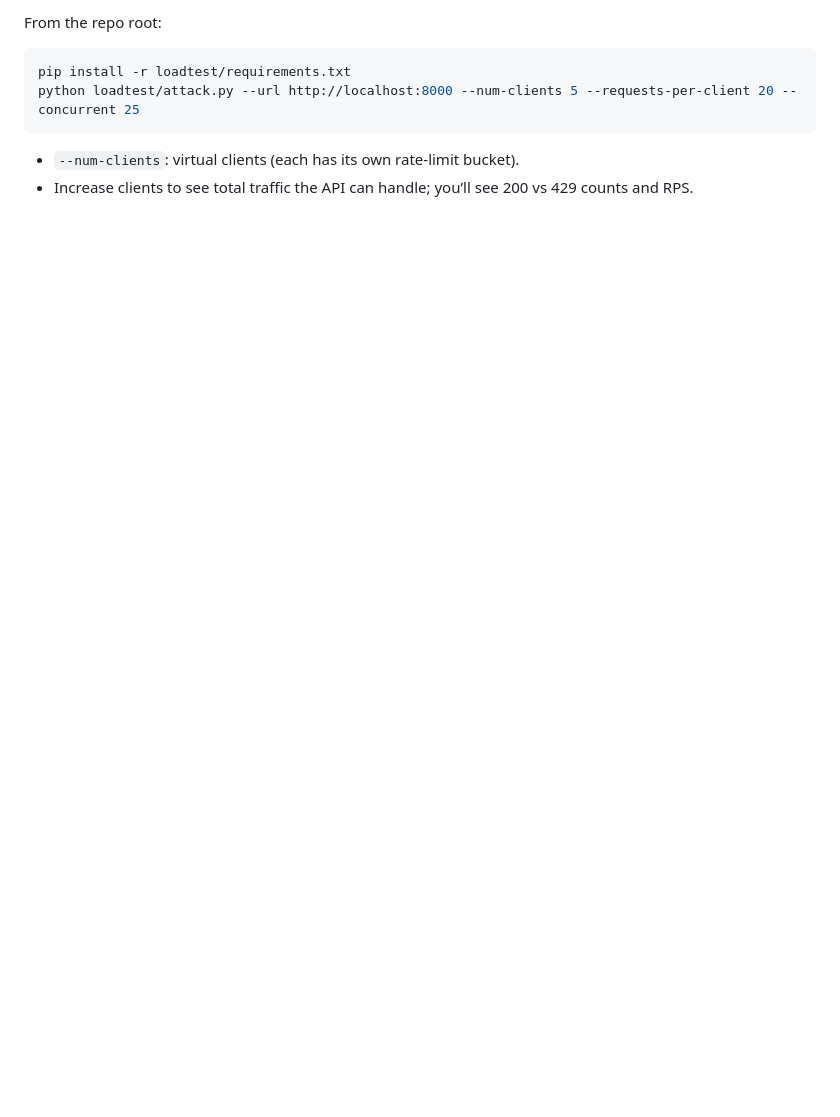
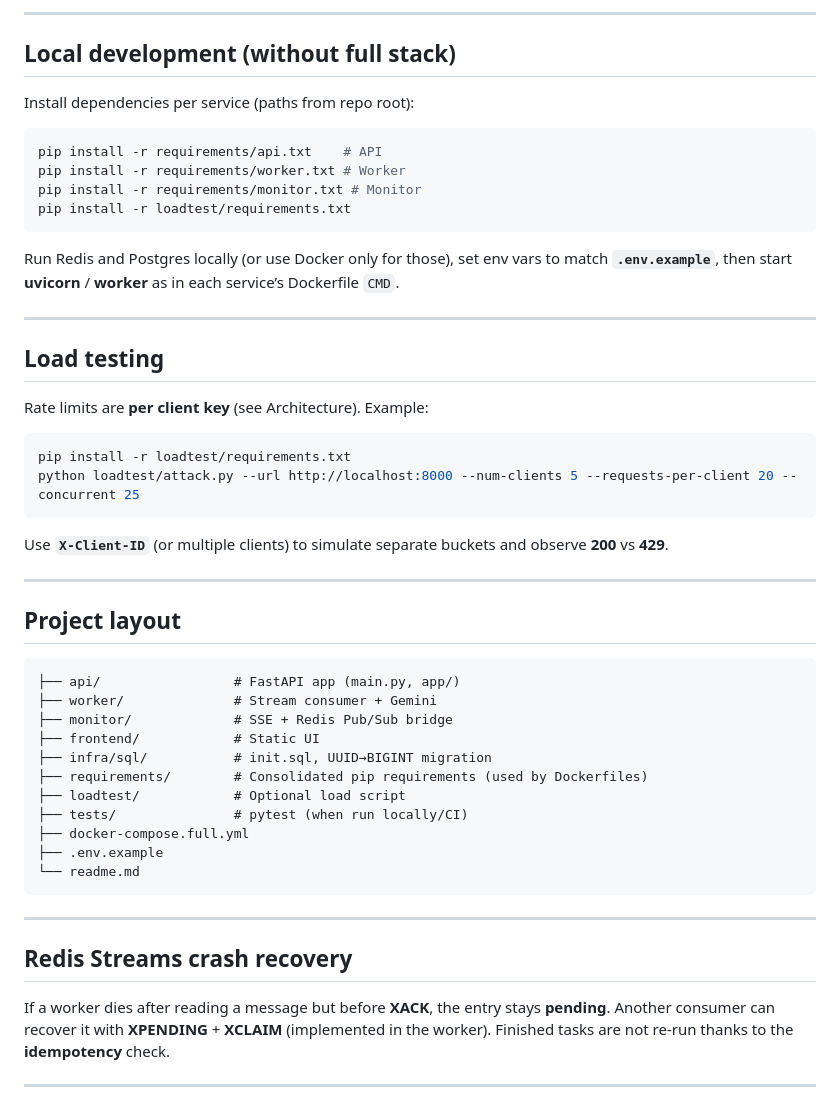
Before and after one commit to Ridhesh05/Sentinel-AI-Task-Processor, a Markdown page: readme.md, the part around one of its changes. GitHub-like rendering; blank space fills up the shorter version.

````diff
--- a/readme.md
+++ b/readme.md
@@ -101,8 +150,54 @@ Rate limiting is per **client**. The API uses `request.client.host` by default,
 
-From the repo root:
+---
+
+## Local development (without full stack)
+
+Install dependencies per service (paths from repo root):
+
+```bash
+pip install -r requirements/api.txt    # API
+pip install -r requirements/worker.txt # Worker
+pip install -r requirements/monitor.txt # Monitor
+pip install -r loadtest/requirements.txt
+```
+
+Run Redis and Postgres locally (or use Docker only for those), set env vars to match **`.env.example`**, then start **uvicorn** / **worker** as in each service’s Dockerfile `CMD`.
+
+---
+
+## Load testing
+
+Rate limits are **per client key** (see Architecture). Example:
+
 ```bash
 pip install -r loadtest/requirements.txt
 python loadtest/attack.py --url http://localhost:8000 --num-clients 5 --requests-per-client 20 --concurrent 25
 ```
-- `--num-clients`: virtual clients (each has its own rate-limit bucket).
-- Increase clients to see total traffic the API can handle; you’ll see 200 vs 429 counts and RPS.
+
+Use **`X-Client-ID`** (or multiple clients) to simulate separate buckets and observe **200** vs **429**.
+
+---
+
+## Project layout
+
+```
+├── api/                 # FastAPI app (main.py, app/)
+├── worker/              # Stream consumer + Gemini
+├── monitor/             # SSE + Redis Pub/Sub bridge
+├── frontend/            # Static UI
+├── infra/sql/           # init.sql, UUID→BIGINT migration
+├── requirements/        # Consolidated pip requirements (used by Dockerfiles)
+├── loadtest/            # Optional load script
+├── tests/               # pytest (when run locally/CI)
+├── docker-compose.full.yml
+├── .env.example
+└── readme.md
+```
+
+---
+
+## Redis Streams crash recovery
+
+If a worker dies after reading a message but before **XACK**, the entry stays **pending**. Another consumer can recover it with **XPENDING** + **XCLAIM** (implemented in the worker). Finished tasks are not re-run thanks to the **idempotency** check.
+
+---
````
Also changed, not shown: other parts of readme.md (+114 -65 lines).
